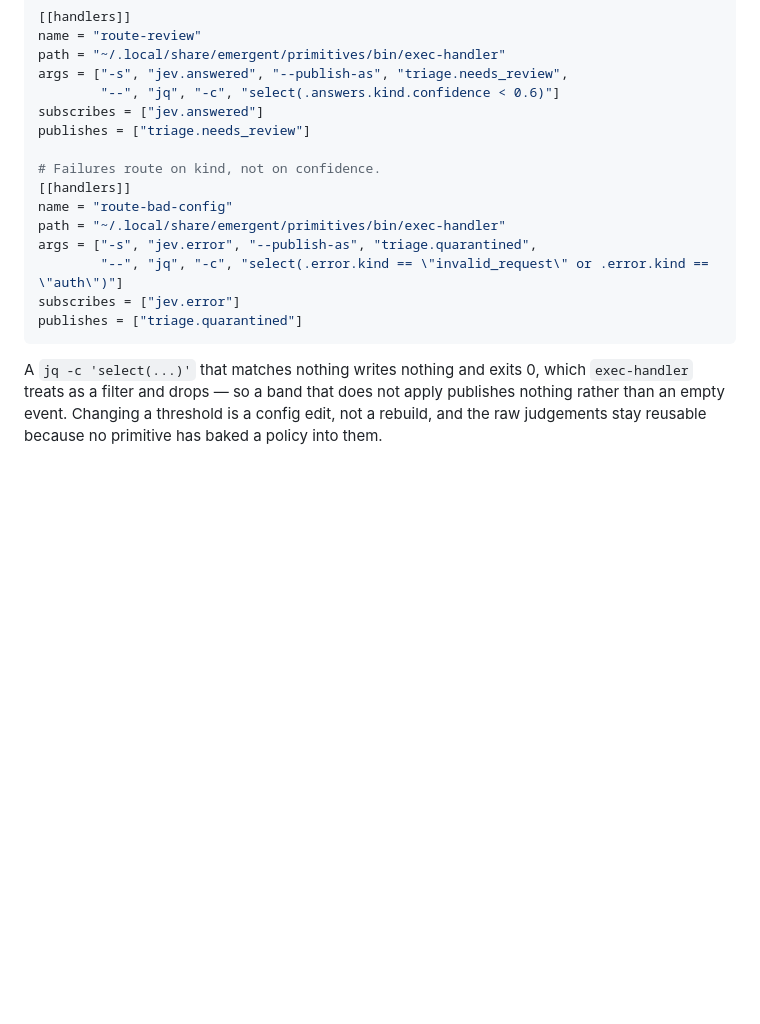
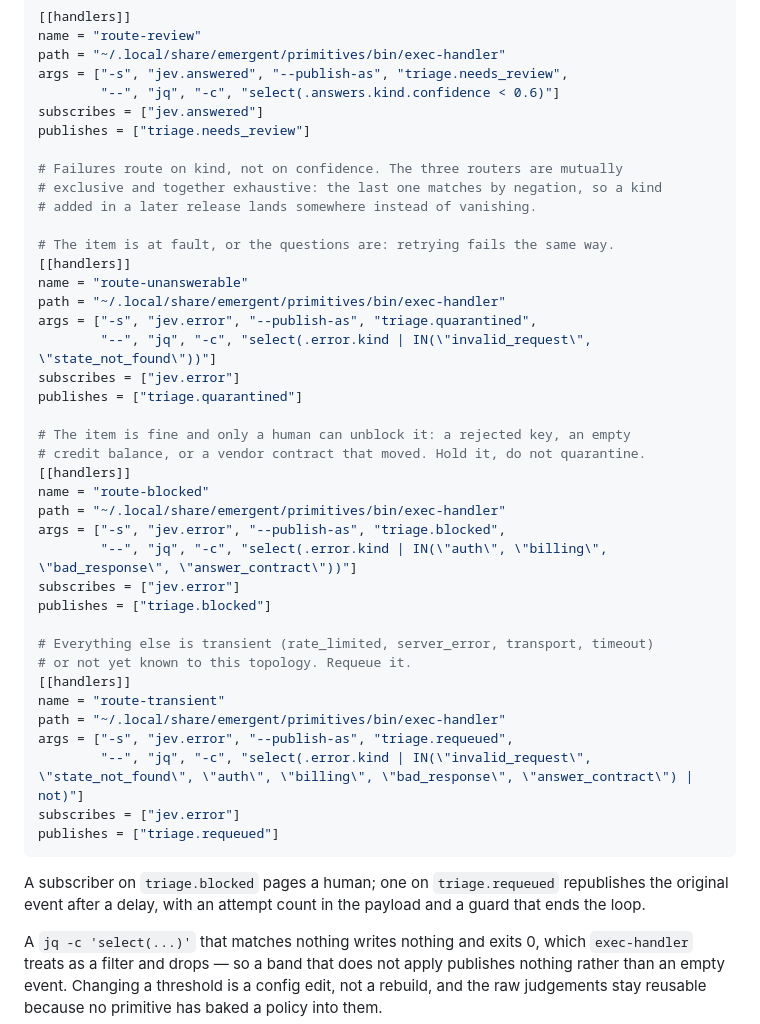
Before and after one commit to Govcraft/emergent-primitives, a Markdown page: README.md, the part around the change. Rendered like a GitHub page; blank space fills up the shorter version.

Commit message:
docs(jev-handler): route every error kind in the example topology
The example quarantined two kinds and dropped the rest, so a billing or
rate-limit failure matched no router and vanished. Replace it with three
exclusive routers whose last arm matches by negation.

````diff
--- a/README.md
+++ b/README.md
@@ -385,15 +385,43 @@ args = ["-s", "jev.answered", "--publish-as", "triage.needs_review",
 subscribes = ["jev.answered"]
 publishes = ["triage.needs_review"]
 
-# Failures route on kind, not on confidence.
+# Failures route on kind, not on confidence. The three routers are mutually
+# exclusive and together exhaustive: the last one matches by negation, so a kind
+# added in a later release lands somewhere instead of vanishing.
+
+# The item is at fault, or the questions are: retrying fails the same way.
 [[handlers]]
-name = "route-bad-config"
+name = "route-unanswerable"
 path = "~/.local/share/emergent/primitives/bin/exec-handler"
 args = ["-s", "jev.error", "--publish-as", "triage.quarantined",
-        "--", "jq", "-c", "select(.error.kind == \"invalid_request\" or .error.kind == \"auth\")"]
+        "--", "jq", "-c", "select(.error.kind | IN(\"invalid_request\", \"state_not_found\"))"]
 subscribes = ["jev.error"]
 publishes = ["triage.quarantined"]
+
+# The item is fine and only a human can unblock it: a rejected key, an empty
+# credit balance, or a vendor contract that moved. Hold it, do not quarantine.
+[[handlers]]
+name = "route-blocked"
+path = "~/.local/share/emergent/primitives/bin/exec-handler"
+args = ["-s", "jev.error", "--publish-as", "triage.blocked",
+        "--", "jq", "-c", "select(.error.kind | IN(\"auth\", \"billing\", \"bad_response\", \"answer_contract\"))"]
+subscribes = ["jev.error"]
+publishes = ["triage.blocked"]
+
+# Everything else is transient (rate_limited, server_error, transport, timeout)
+# or not yet known to this topology. Requeue it.
+[[handlers]]
+name = "route-transient"
+path = "~/.local/share/emergent/primitives/bin/exec-handler"
+args = ["-s", "jev.error", "--publish-as", "triage.requeued",
+        "--", "jq", "-c", "select(.error.kind | IN(\"invalid_request\", \"state_not_found\", \"auth\", \"billing\", \"bad_response\", \"answer_contract\") | not)"]
+subscribes = ["jev.error"]
+publishes = ["triage.requeued"]
 ```
+
+A subscriber on `triage.blocked` pages a human; one on `triage.requeued`
+republishes the original event after a delay, with an attempt count in the
+payload and a guard that ends the loop.
 
 A `jq -c 'select(...)'` that matches nothing writes nothing and exits 0, which
 `exec-handler` treats as a filter and drops — so a band that does not apply
````
